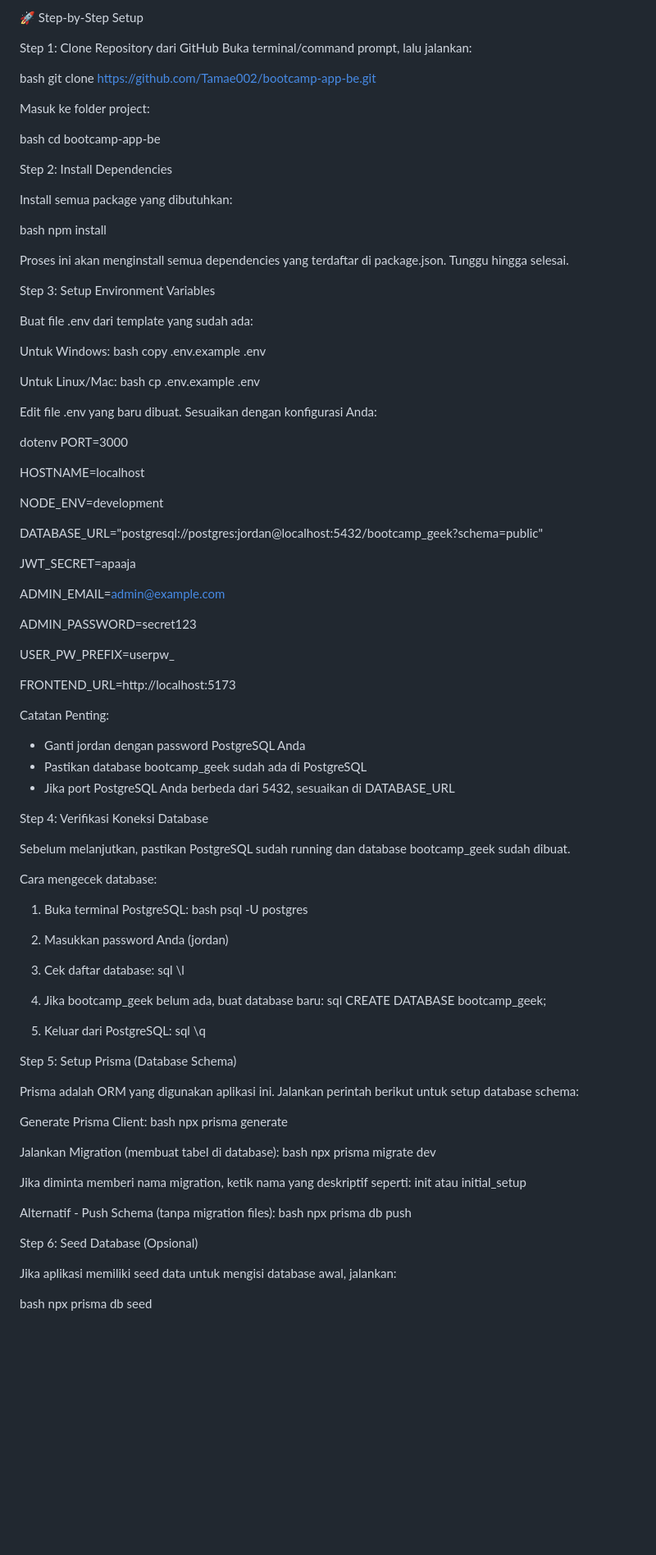
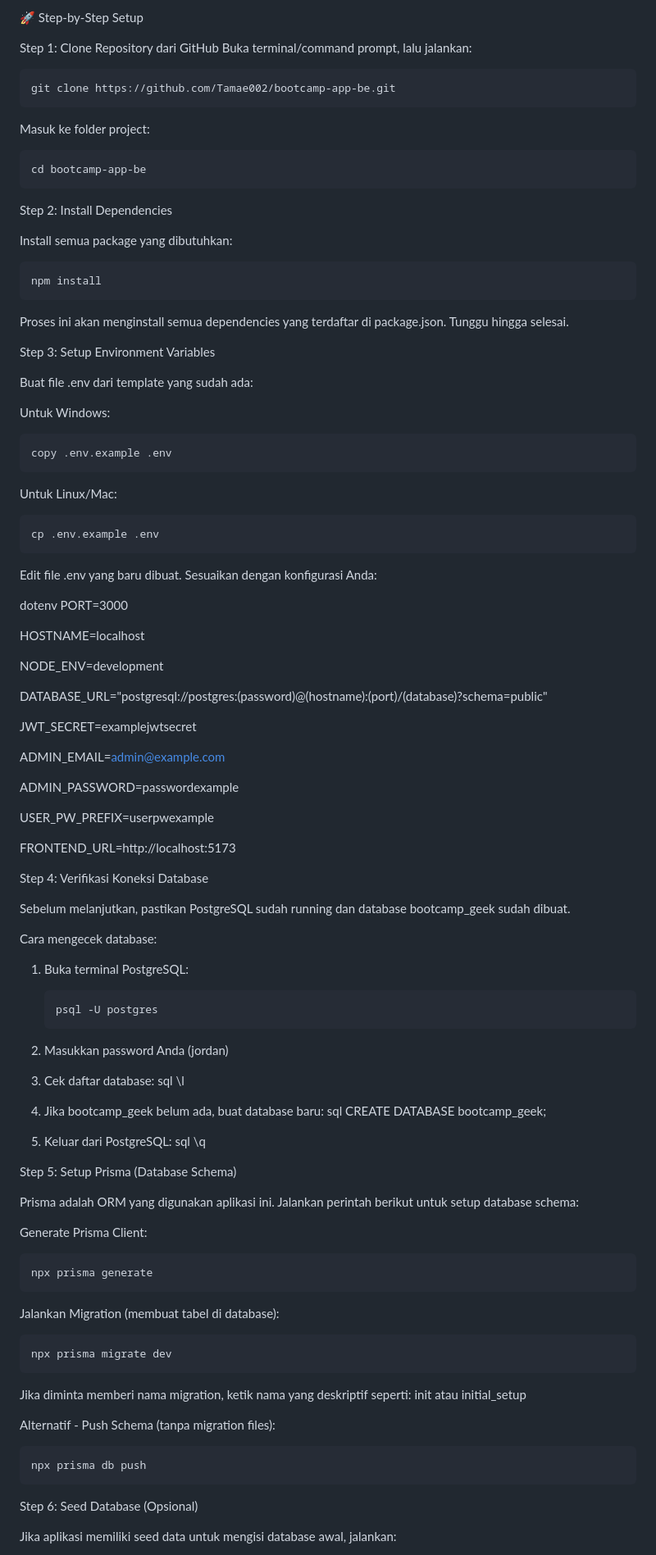
Before and after one commit to Tamae002/bootcamp-app-be, a Markdown page: README.md, the part around one of its changes. Shown at 82% size. Drawn GitHub-style; blank space fills up the shorter version.

````diff
--- a/README.md
+++ b/README.md
@@ -18,21 +18,21 @@ Pastikan sudah terinstall di sistem Anda:
 Step 1: Clone Repository dari GitHub
 Buka terminal/command prompt, lalu jalankan:
 
-bash
+```bash
 git clone https://github.com/Tamae002/bootcamp-app-be.git
-
+```
 Masuk ke folder project:
 
-bash
+```bash
 cd bootcamp-app-be
-
+```
 Step 2: Install Dependencies
 
 Install semua package yang dibutuhkan:
 
-bash
+```bash
 npm install
-
+```
 Proses ini akan menginstall semua dependencies yang terdaftar di package.json. Tunggu hingga selesai.
 
 Step 3: Setup Environment Variables
@@ -40,13 +40,13 @@ Step 3: Setup Environment Variables
 Buat file .env dari template yang sudah ada:
 
 Untuk Windows:
-bash
+```bash
 copy .env.example .env
-
+```
 Untuk Linux/Mac:
-bash
+```bash
 cp .env.example .env
-
+```
 Edit file .env yang baru dibuat. Sesuaikan dengan konfigurasi Anda:
 
 dotenv
@@ -56,22 +56,17 @@ HOSTNAME=localhost
 
 NODE_ENV=development
 
-DATABASE_URL="postgresql://postgres:jordan@localhost:5432/bootcamp_geek?schema=public"
+DATABASE_URL="postgresql://postgres:(password)@(hostname):(port)/(database)?schema=public"
 
-JWT_SECRET=apaaja
+JWT_SECRET=examplejwtsecret
 
 ADMIN_EMAIL=admin@example.com
 
-ADMIN_PASSWORD=secret123
+ADMIN_PASSWORD=passwordexample
 
-USER_PW_PREFIX=userpw_
+USER_PW_PREFIX=userpwexample
 
 FRONTEND_URL=http://localhost:5173
-
-Catatan Penting:
-- Ganti jordan dengan password PostgreSQL Anda
-- Pastikan database bootcamp_geek sudah ada di PostgreSQL
-- Jika port PostgreSQL Anda berbeda dari 5432, sesuaikan di DATABASE_URL
 
 Step 4: Verifikasi Koneksi Database
 
@@ -80,9 +75,9 @@ Sebelum melanjutkan, pastikan PostgreSQL sudah running dan database bootcamp_gee
 Cara mengecek database:
 
 1. Buka terminal PostgreSQL:
-   bash
+   ```bash
    psql -U postgres
-
+   ```
 2. Masukkan password Anda (jordan)
 
 3. Cek daftar database:
@@ -102,22 +97,22 @@ Step 5: Setup Prisma (Database Schema)
 Prisma adalah ORM yang digunakan aplikasi ini. Jalankan perintah berikut untuk setup database schema:
 
 Generate Prisma Client:
-bash
+```bash
 npx prisma generate
-
+```
 Jalankan Migration (membuat tabel di database):
-bash
+```bash
 npx prisma migrate dev
-
+```
 Jika diminta memberi nama migration, ketik nama yang deskriptif seperti: init atau initial_setup
 
 Alternatif - Push Schema (tanpa migration files):
-bash
+```bash
 npx prisma db push
-
+```
 Step 6: Seed Database (Opsional)
 
 Jika aplikasi memiliki seed data untuk mengisi database awal, jalankan:
 
-bash
+```bash
 npx prisma db seed
````
Also changed, not shown: other parts of README.md (+16 -24 lines).
